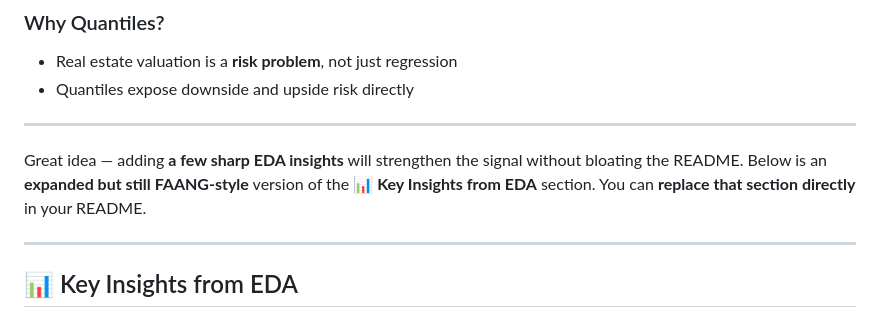
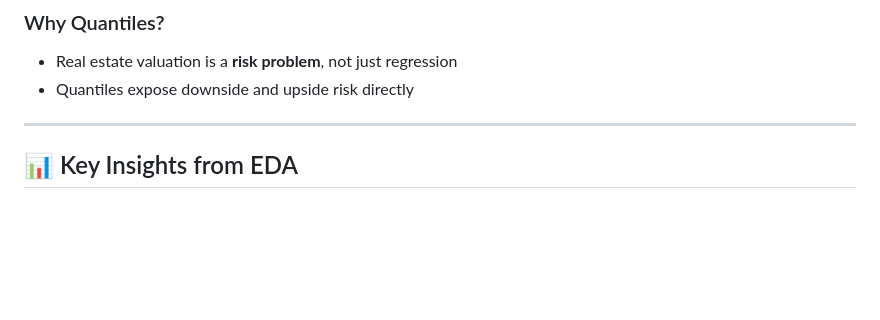
Before and after one commit to alfiya-ansari-175/Data-Science-Portfolio, a Markdown page: Real-Estate Fair Value & Overpricing Predictor/README.md, the part around the change. Rendered like a GitHub page; blank space fills up the shorter version.

```diff
--- a/Real-Estate Fair Value & Overpricing Predictor/README.md
+++ b/Real-Estate Fair Value & Overpricing Predictor/README.md
@@ -36,12 +36,6 @@ Predict fair value **and** quantify uncertainty to support buying, investing, an
 
 * Real estate valuation is a **risk problem**, not just regression
 * Quantiles expose downside and upside risk directly
-
----
-
-Great idea — adding **a few sharp EDA insights** will strengthen the signal without bloating the README.
-Below is an **expanded but still FAANG-style** version of the **📊 Key Insights from EDA** section.
-You can **replace that section directly** in your README.
 
 ---
 
```
